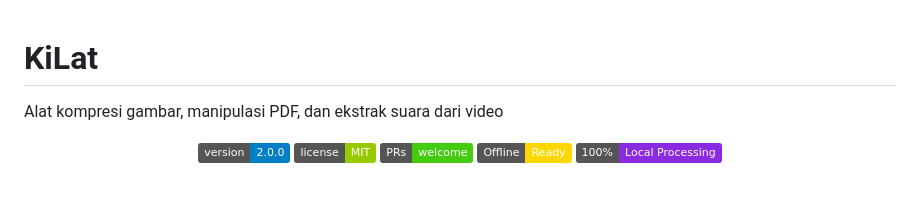
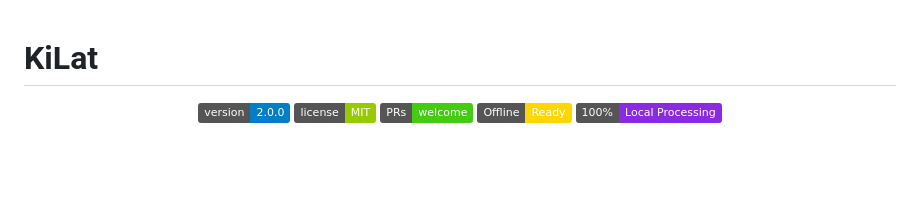
Before and after one commit to jaiz-lana/KiLat, a Markdown page: README.md, the part around the change. Drawn GitHub-style; badges without logos; blank space fills up the shorter version.

```diff
--- a/README.md
+++ b/README.md
@@ -1,5 +1,4 @@
 # KiLat
-Alat kompresi gambar, manipulasi PDF, dan ekstrak suara dari video
 
 <div align="center">
   <img src="https://img.shields.io/badge/version-2.0.0-blue.svg" alt="Version">
```
